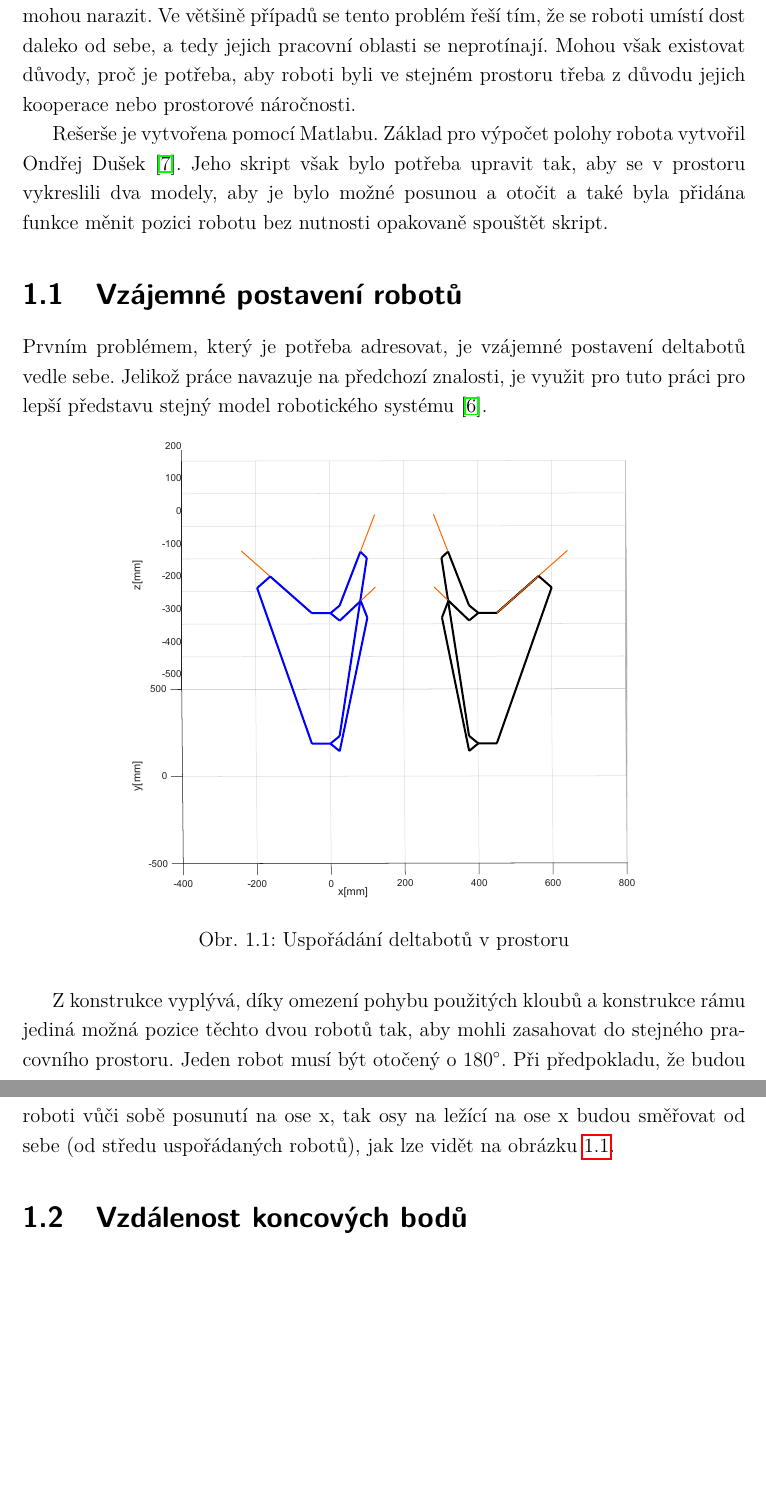
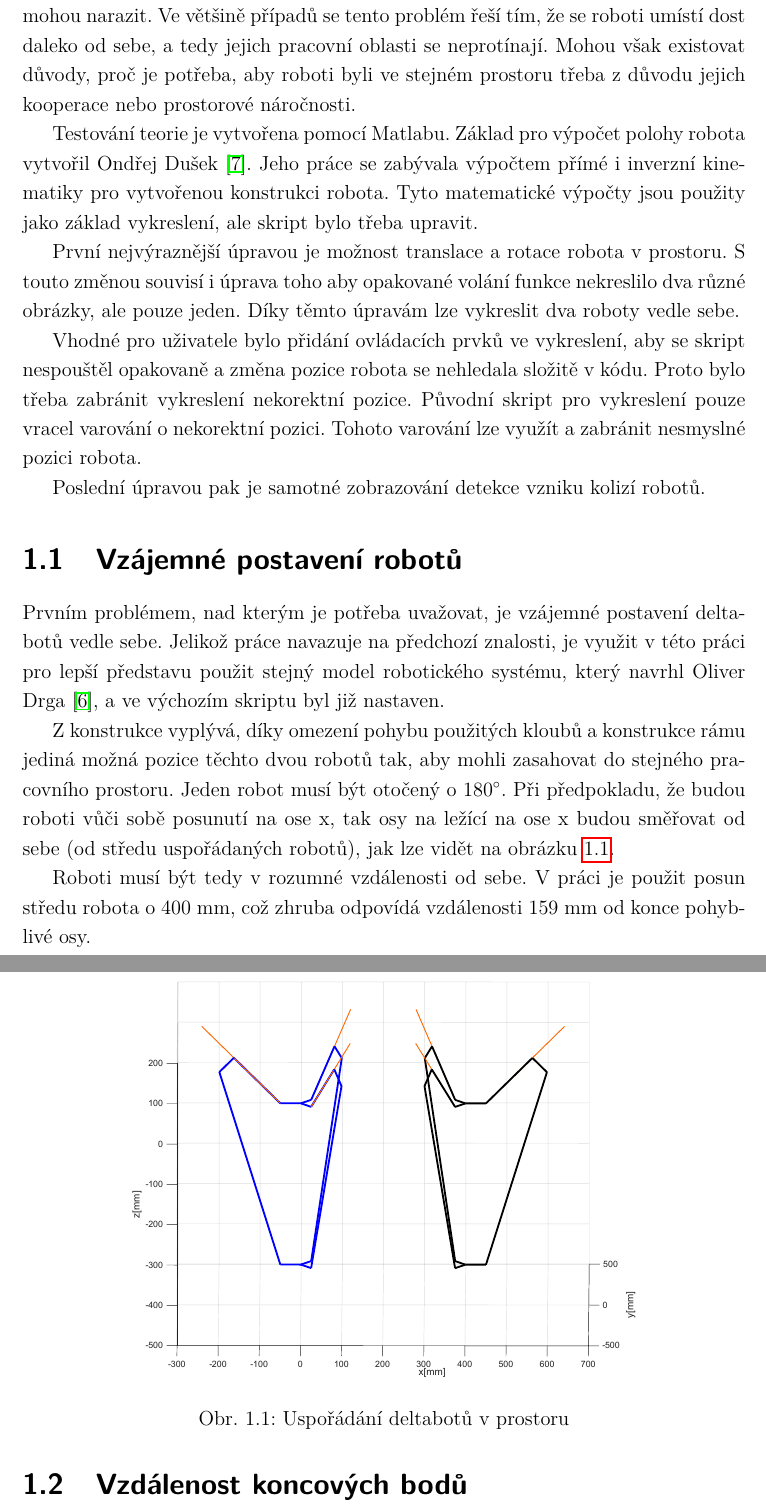
Before and after one commit to housek52/DP_Fousek, a LaTeX thesis (sablona-prace.tex, which reads text/reseni.tex): two parts of pages 12 and 13 of 20, joined at a grey line, cut so that both start at the same text, the shorter picture padded with empty space. Compiled offline with pdfLaTeX.

Commit message:
popis upravy skriptu a vzajemne pozice robotu

```diff
--- a/text/reseni.tex
+++ b/text/reseni.tex
@@ -14,16 +14,30 @@
     byli ve stejném prostoru třeba z důvodu jejich kooperace nebo prostorové
     náročnosti.
 
-    Rešerše je vytvořena pomocí Matlabu. Základ pro výpočet polohy robota vytvořil
-    Ondřej Dušek \cite{dusek}. Jeho skript však bylo potřeba upravit tak, aby se v prostoru
-    vykreslili dva modely, aby je bylo možné posunou a otočit a také byla přidána funkce
-    měnit pozici robotu bez nutnosti opakovaně spouštět skript.
+    Testování teorie je vytvořena pomocí Matlabu. Základ pro výpočet polohy robota vytvořil
+    Ondřej Dušek \cite{dusek}. Jeho práce se zabývala výpočtem přímé i inverzní kinematiky
+    pro vytvořenou konstrukci robota. Tyto matematické výpočty jsou použity jako základ
+    vykreslení, ale skript bylo třeba upravit.
+
+    První nejvýraznější úpravou je možnost translace a rotace robota v prostoru. S touto
+    změnou souvisí i úprava toho aby opakované volání funkce nekreslilo dva různé obrázky,
+    ale pouze jeden. Díky těmto úpravám lze vykreslit dva roboty vedle sebe.
+
+    Vhodné pro uživatele bylo přidání ovládacích prvků ve vykreslení, aby se skript
+    nespouštěl opakovaně a změna pozice robota se nehledala složitě v kódu. Proto
+    bylo třeba zabránit vykreslení nekorektní pozice. Původní skript pro vykreslení pouze
+    vracel varování o nekorektní pozici. Tohoto varování lze využít a zabránit nesmyslné
+    pozici robota.
+
+    Poslední úpravou pak je samotné zobrazování detekce vzniku kolizí robotů.
+
 
     % řešit natočení robota vůči druhému
     \section{Vzájemné postavení robotů}
-        Prvním problémem, který je potřeba adresovat, je vzájemné postavení deltabotů
-        vedle sebe. Jelikož práce navazuje na předchozí znalosti, je využit pro tuto
-        práci pro lepší představu stejný model robotického systému \cite{drga}.
+        Prvním problémem, nad kterým je potřeba uvažovat, je vzájemné postavení deltabotů
+        vedle sebe. Jelikož práce navazuje na předchozí znalosti, je využit v této
+        práci pro lepší představu použit stejný model robotického systému, který
+        navrhl Oliver Drga \cite{drga}, a ve výchozím skriptu byl již nastaven.
 
         \begin{figure}[!ht]
             \centering
@@ -39,6 +53,9 @@
         směřovat od sebe (od středu uspořádaných robotů), jak lze vidět na obrázku
         \ref{fig:boti_v_prostoru}.
 
+        Roboti musí být tedy v rozumné vzdálenosti od sebe. V práci je použit posun středu
+        robota o 400 mm, což zhruba odpovídá vzdálenosti 159 mm od konce pohyblivé osy.
+        % Podívat se na model Olivera zda je to dost pro konstrukci :)
 
     \section{Vzdálenost koncových bodů}
         První a principiálně nejjednodušší metoda je prosté sledování vzdálenosti koncových
```
Also changed, not shown: obrazky/pozice_botu.pdf.
